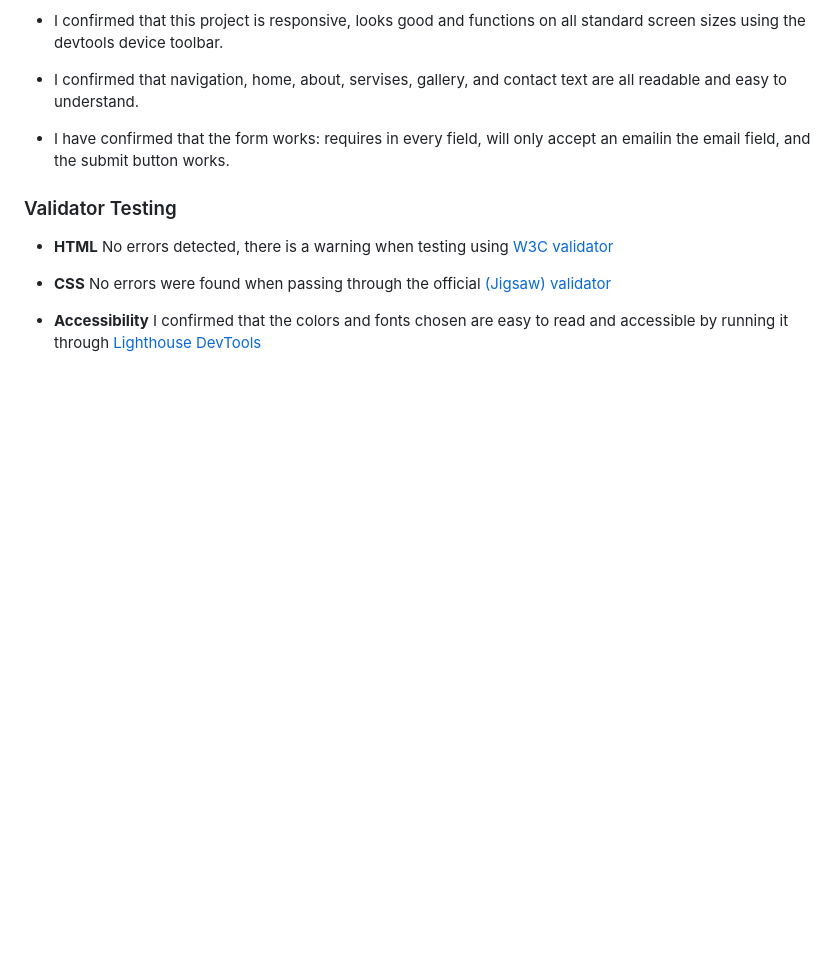
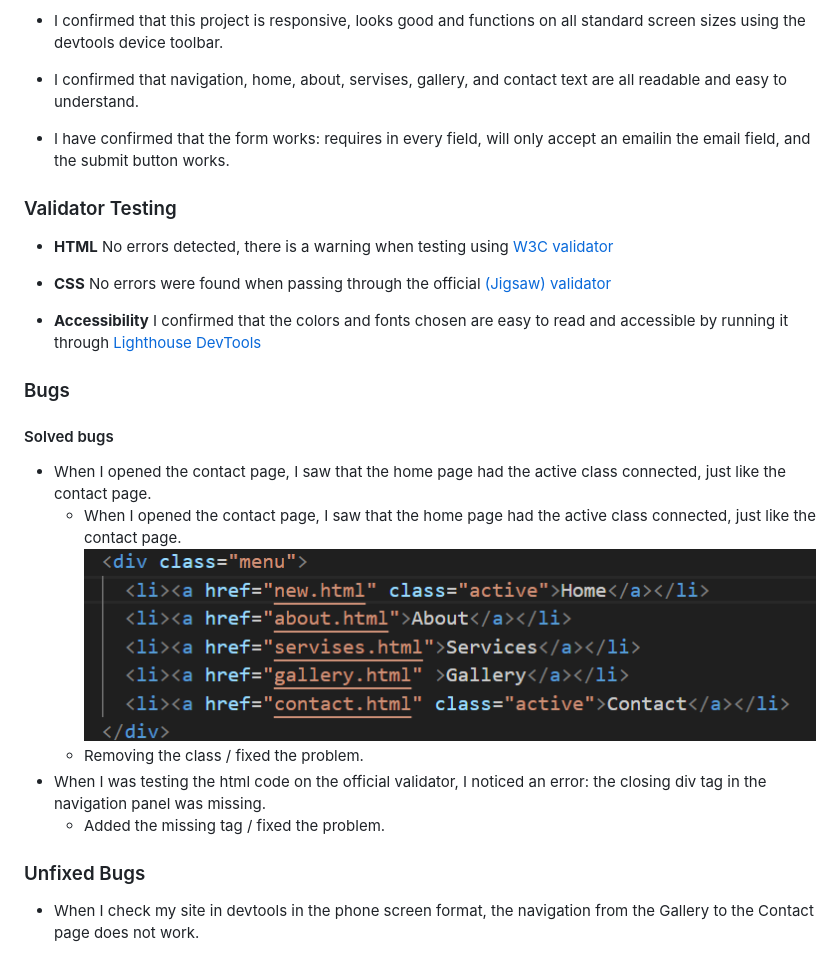
Before and after one commit to OleksandraMakarets/photographer-website, a Markdown page: README.md, the part around the change. GitHub-like rendering; blank space fills up the shorter version.

Commit message:
Add bugs section

```diff
--- a/README.md
+++ b/README.md
@@ -107,3 +107,18 @@ The central purpose is to showcase a photographer's best work. The website acts
 
 - __CSS__  No errors were found when passing through the official [(Jigsaw) validator](media/cssvalidator.png)
 - __Accessibility__   I confirmed that the colors and fonts chosen are easy to read and accessible by running it through [Lighthouse DevTools](media/light.jpg)
+
+### Bugs
+
+#### Solved bugs
+
+- When I opened the contact page, I saw that the home page had the active class connected, just like the contact page.
+  - When I opened the contact page, I saw that the home page had the active class connected, just like the contact page.
+  ![First Bug](media/codebug1.png)
+  - Removing the class / fixed the problem.
+- When I was testing the html code on the official validator, I noticed an error: the closing div tag in the navigation panel was missing.
+  - Added the missing tag / fixed the problem.
+
+### Unfixed Bugs
+
+- When I check my site in devtools in the phone screen format, the navigation from the Gallery to the Contact page does not work.
```
